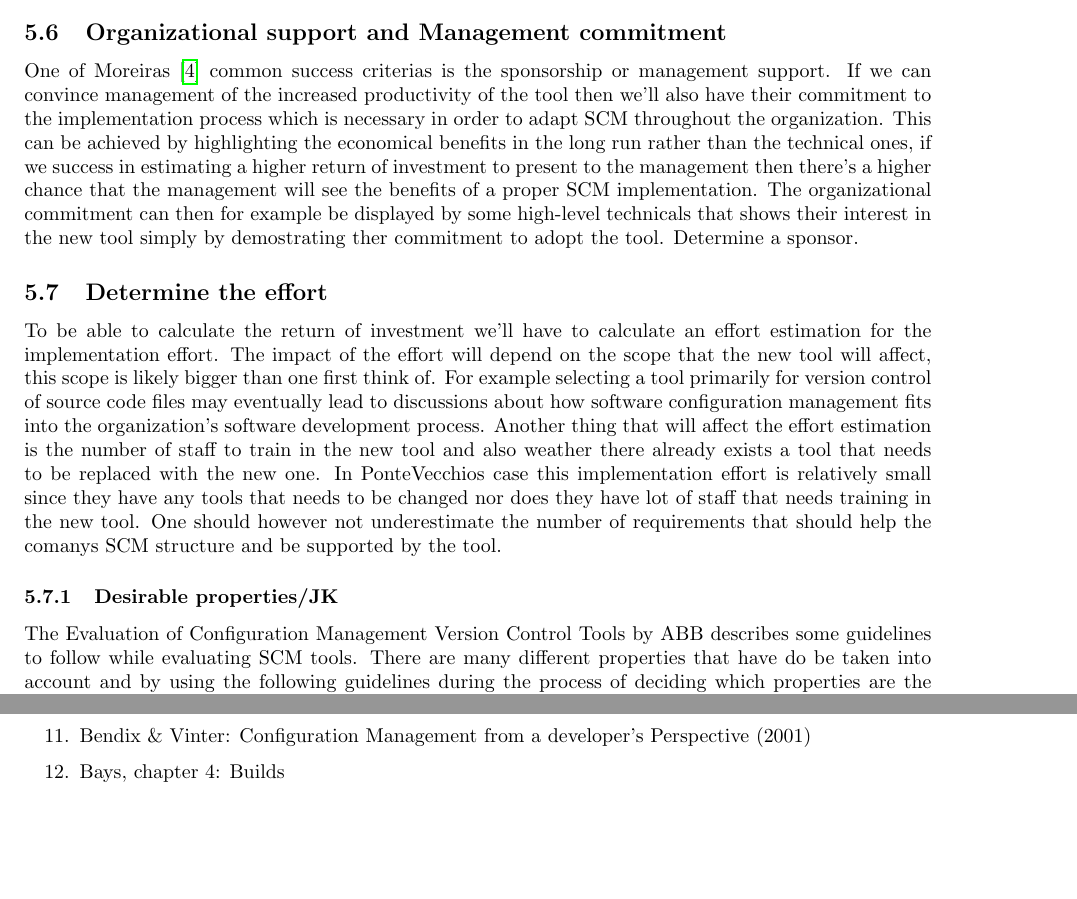
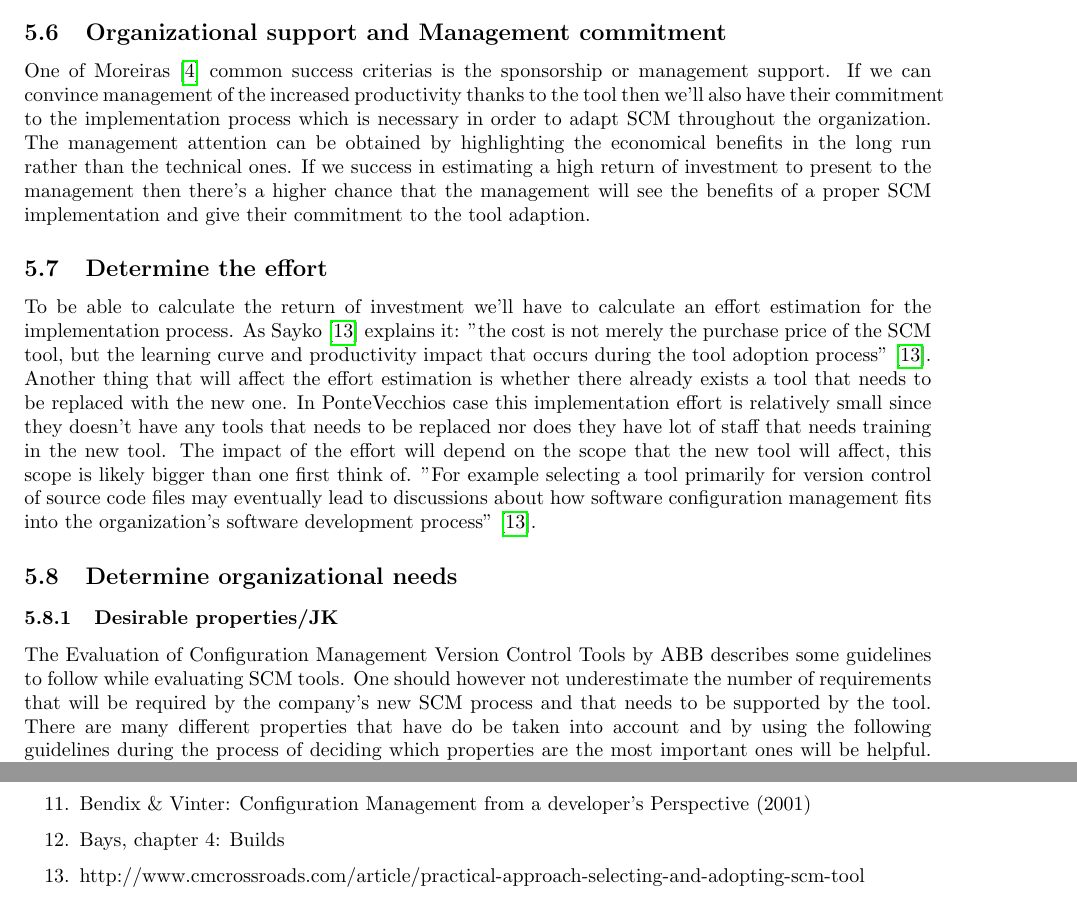
Before and after one commit to jonathanklingberg/EDAN10-Project, a LaTeX paper (SCM-project.tex): two parts of pages 8 and 10 of 10, joined at a grey line, cut so that both start at the same text, the shorter picture padded with empty space. Compiled offline with pdfLaTeX.

Commit message:
some more.

```diff
--- a/SCM-project.tex
+++ b/SCM-project.tex
@@ -232,15 +232,17 @@ We recommend PonteVeccio to establish baselines whenever there are enough change
 Selecting the right SCM tool is a rather complicated process that should not be underestimated, the tool will be used for a very long period of time and a well evaluated tool selection process will increase the chances of finding a tool suited for the company's needs. There already exists general checklists of how the selection process could look like and the following subsections will give a brief summary of the most fundamental tasks during this process.
 
 \subsection{Organizational support and Management commitment}
-One of Moreiras \cite{Moreira} common success criterias is the sponsorship or management support.
-If we can convince management of the increased productivity of the tool then we'll also have their commitment to the implementation process which is necessary in order to adapt SCM throughout the organization. This can be achieved by highlighting the economical benefits in the long run rather than the technical ones, if we success in estimating a higher return of investment to present to the management then there's a higher chance that the management will see the benefits of a proper SCM implementation. The organizational commitment can then for example be displayed by some high-level technicals that shows their interest in the new tool simply by demostrating ther commitment to adopt the tool.  Determine a sponsor.
+One of Moreiras \cite{Moreira} common success criterias is the sponsorship or management support. If we can convince management of the increased productivity thanks to the tool then we'll also have their commitment to the implementation process which is necessary in order to adapt SCM throughout the organization. The management attention can be obtained by highlighting the economical benefits in the long run rather than the technical ones. If we success in estimating a high return of investment to present to the management then there's a higher chance that the management will see the benefits of a proper SCM implementation and give their commitment to the tool adaption.
 
 \subsection{Determine the effort}
-To be able to calculate the return of investment we'll have to calculate an effort estimation for the implementation effort. The impact of the effort will depend on the scope that the new tool will affect, this scope is likely bigger than one first think of. For example selecting a tool primarily for version control of source code files may eventually lead to discussions about how software configuration management fits into the organization's software development process. Another thing that will affect the effort estimation is the number of staff to train in the new tool and also weather there already exists a tool that needs to be replaced with the new one. In PonteVecchios case this implementation effort is relatively small since they  have any tools that needs to be changed nor does they have lot of staff that needs training in the new tool.
-One should however not underestimate the number of requirements that should help the comanys SCM structure and be supported by the tool.
+To be able to calculate the return of investment we'll have to calculate an effort estimation for the implementation process. As Sayko \cite{Sayko} explains it: "the cost is not merely the purchase price of the SCM tool, but the learning curve and productivity impact that occurs during the tool adoption process" \cite{Sayko}. Another thing that will affect the effort estimation is whether there already exists a tool that needs to be replaced with the new one. In PonteVecchios case this implementation effort is relatively small since they doesn't have any tools that needs to be replaced nor does they have lot of staff that needs training in the new tool. The impact of the effort will depend on the scope that the new tool will affect, this scope is likely bigger than one first think of. "For example selecting a tool primarily for version control of source code files may eventually lead to discussions about how software configuration management fits into the organization's software development process" \cite{Sayko}.
+
+\subsection{Determine organizational needs}
+
 
 \subsubsection{Desirable properties/JK}
 The Evaluation of Configuration Management Version Control Tools by ABB describes some guidelines to follow while evaluating SCM tools.
+One should however not underestimate the number of requirements that will be required by the company's new SCM process and that needs to be supported by the tool.
 There are many different properties that have do be taken into account and by using the following guidelines during the process of deciding which properties are the most important ones will be helpful. For instance they mention some of the different properties that needs to be taken into account when selecting the tool, some of which are listed below:
 \begin{itemize}
 \item SCM strategies (long transaction, composition model, change set model)
@@ -325,5 +327,7 @@ Since they have multiple products and variants we’ll also investigate in a pro
 
 \bibitem{Bays} Bays, chapter 4: Builds
 
+\bibitem{Sayko} http://www.cmcrossroads.com/article/practical-approach-selecting-and-adopting-scm-tool
+
 \end{thebibliography}
 \end{document}
```
